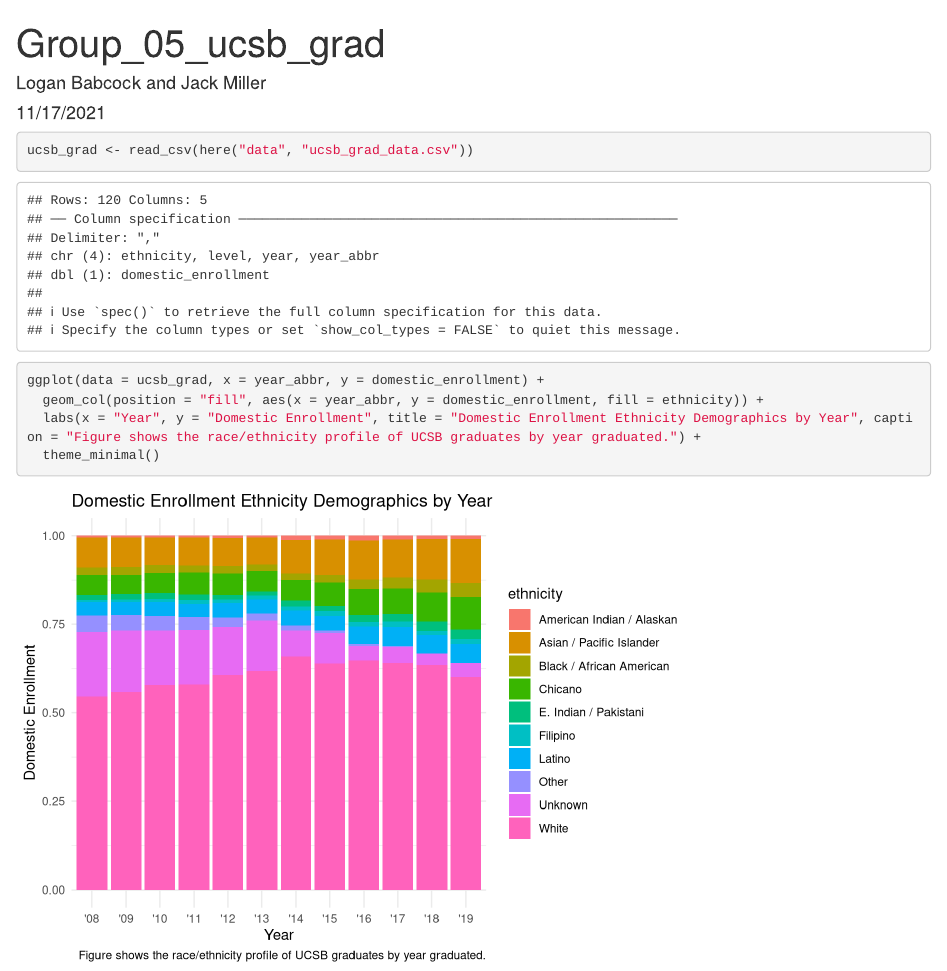
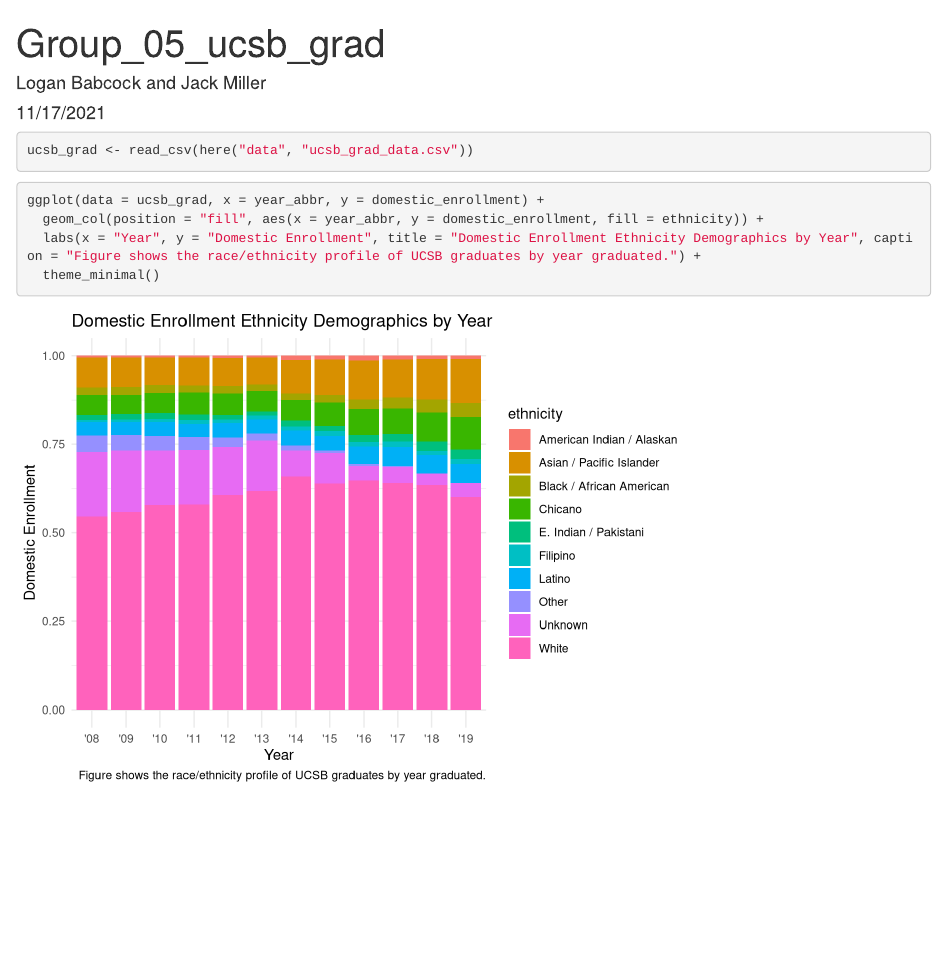
Before and after one commit to jack-miller-earth/group--05-ucsb-grad, an R Markdown document (group_05_ucsb_grad.Rmd): the page in a window 1100 px wide, from its top. Rendered offline with R 4.5, knitr and Pandoc, with nearby package versions.

Commit message:
warning/message = FALSE

````diff
--- a/group_05_ucsb_grad.Rmd
+++ b/group_05_ucsb_grad.Rmd
@@ -6,7 +6,7 @@ output: html_document
 ---
 
 ```{r setup, include=FALSE}
-knitr::opts_chunk$set(echo = TRUE)
+knitr::opts_chunk$set(echo = TRUE, warning = FALSE, message = FALSE)
 
 library(tidyverse)
 library(here)
````
Also changed, not shown: group_05_ucsb_grad.html (added).
